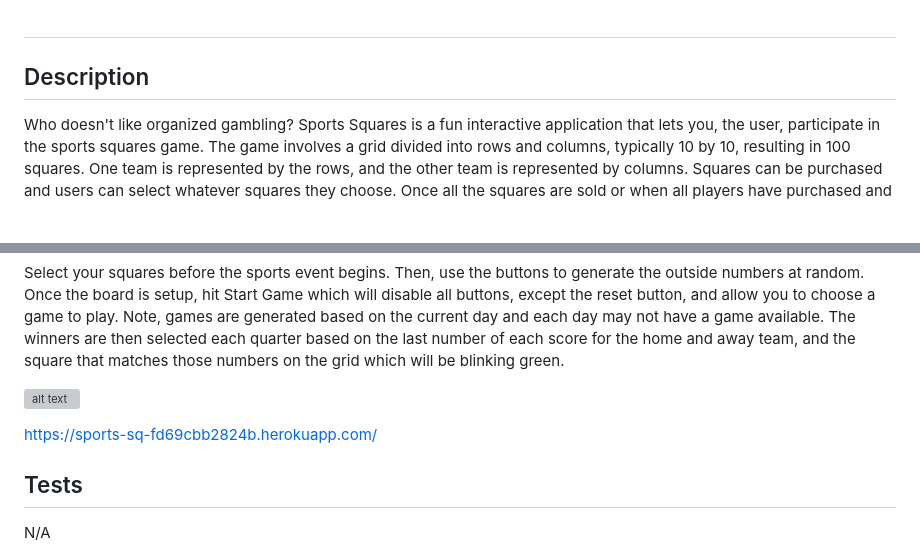
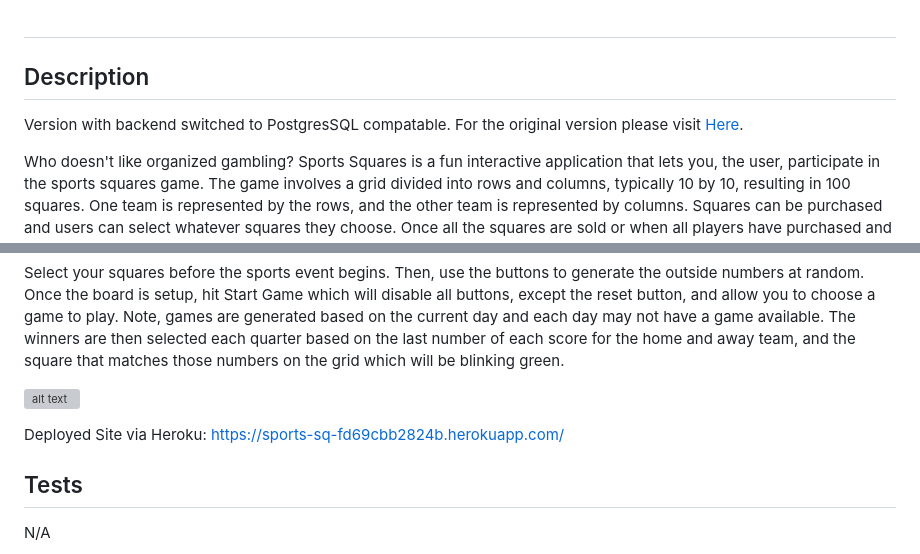
Before and after one commit to smithz852/js-sports-squares, a Markdown page: README.md, 2 parts joined by grey strips. GitHub-like rendering; blank space fills up the shorter version; grey boxes are pictures that could not be loaded.

```diff
--- a/README.md
+++ b/README.md
@@ -1,6 +1,8 @@
 # <Sports-Squares>
 
 ## Description
+
+Version with backend switched to PostgresSQL compatable. For the original version please visit [Here](https://github.com/KyleGru/sports-squares).
 
 Who doesn't like organized gambling? Sports Squares is a fun interactive application that lets you, the user, participate in the sports squares game. The game involves a grid divided into rows and columns, typically 10 by 10, resulting in 100 squares. One team is represented by the rows, and the other team is represented by columns. Squares can be purchased and users can select whatever squares they choose. Once all the squares are sold or when all players have purchased and selected squares to their liking. The game can begin!
 
@@ -23,7 +25,7 @@ Select your squares before the sports event begins. Then, use the buttons to gen
 
 ![alt text](./Assets/Screenshot%202024-02-12%20205338.png)
 
-[https://sports-sq-fd69cbb2824b.herokuapp.com/](https://football-sports-squares-c041155a91d0.herokuapp.com/home)
+Deployed Site via Heroku: [https://sports-sq-fd69cbb2824b.herokuapp.com/](https://football-sports-squares-c041155a91d0.herokuapp.com/)
 
 ## Tests
 
```
